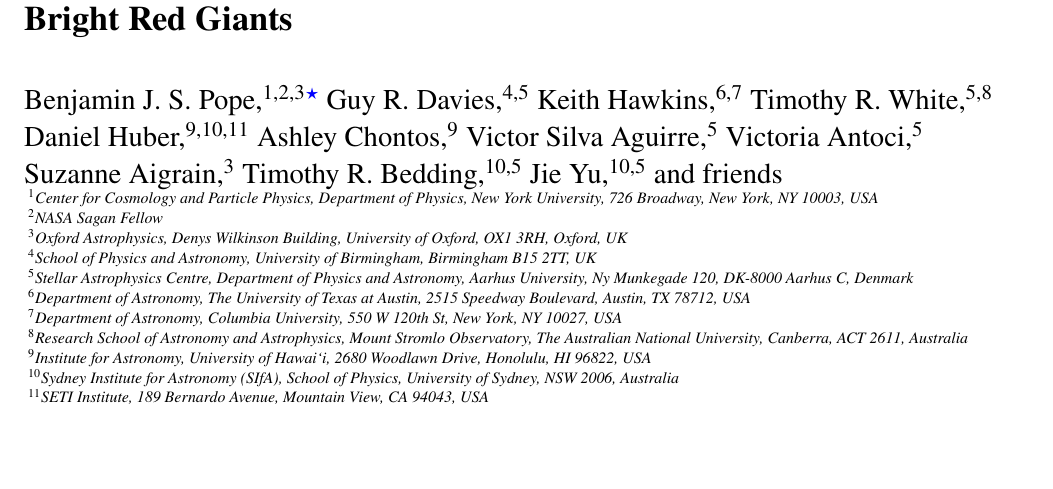
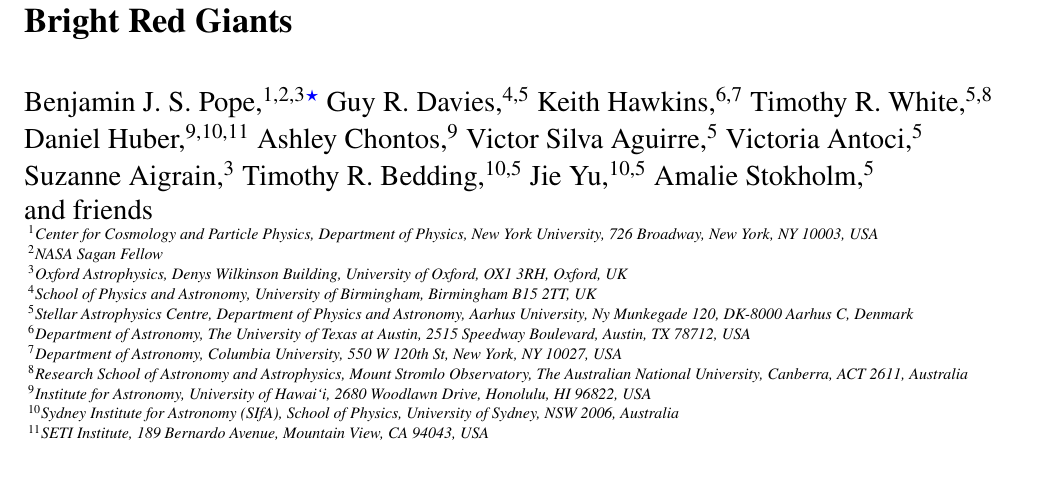
Before and after one commit to benjaminpope/smearcampaign, a LaTeX paper (paper/ms.tex): part of page 1 of 11 before the commit and part of page 1 of 12 after it, cut so that both start at the same text, the shorter picture padded with empty space. Compiled offline with pdfLaTeX; a LaTeX package or settings file that is missing is left out.

Commit message:
add amalie to authors

```diff
--- a/paper/ms.tex
+++ b/paper/ms.tex
@@ -90,7 +90,9 @@ Victor Silva Aguirre,$^{5}$
 Victoria Antoci,$^{5}$\newauthor
 Suzanne Aigrain,$^{3}$
 Timothy R. Bedding,$^{10,5}$
-Jie Yu,$^{10,5}$ and friends
+Jie Yu,$^{10,5}$
+Amalie Stokholm,$^{5}$\newauthor
+and friends
 \\
 % List of institutions
 $^{1}$Center for Cosmology and Particle Physics, Department of Physics, New York University, 726 Broadway, New York, NY 10003, USA\\
```
Also changed, not shown: paper/ms.pdf.
